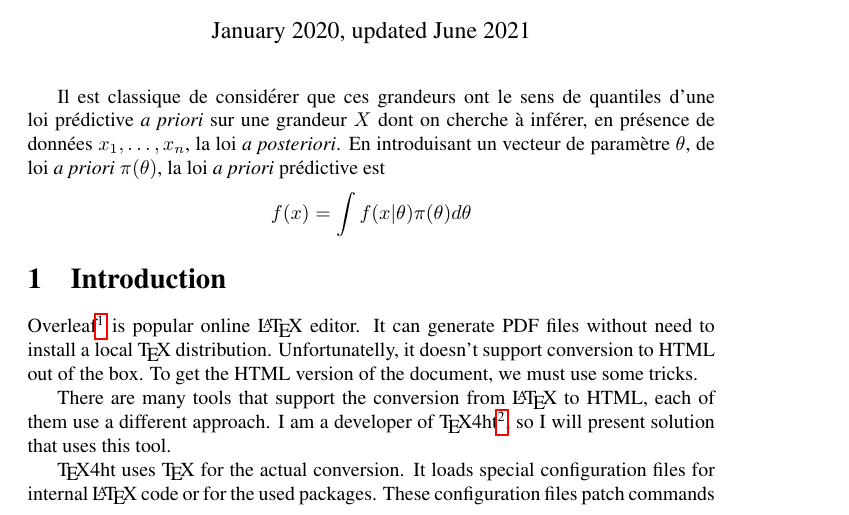
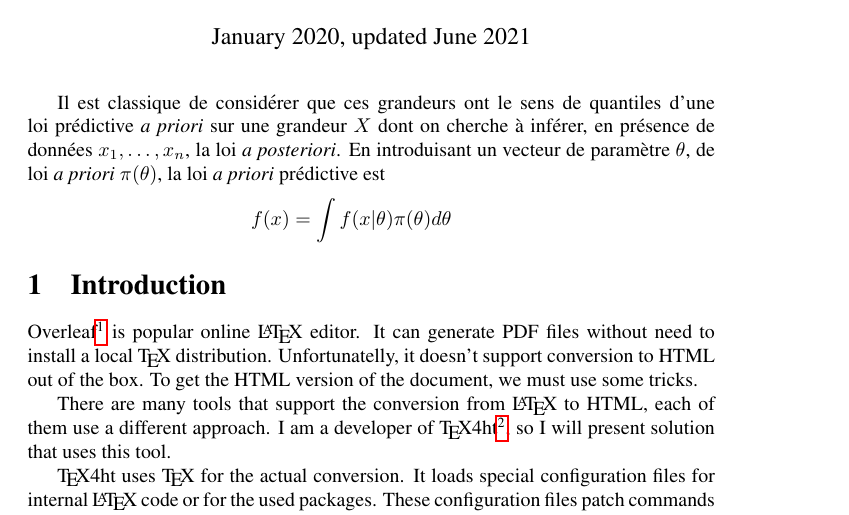
Before and after one commit to dejaparus/Exportation, a LaTeX document (main.tex): part of page 1 of 3, cut so that both start at the same text. Compiled offline with pdfLaTeX.

Commit message:
Updates from Overleaf

```diff
--- a/main.tex
+++ b/main.tex
@@ -89,9 +89,9 @@
 \maketitle
 
 Il est classique de consid\'erer que ces grandeurs ont le sens de quantiles d'une loi pr\'edictive {\it a priori} sur une grandeur $X$ dont on cherche \`a inf\'erer, en pr\'esence de donn\'ees $x_1,\ldots,x_n$, la loi {\it a posteriori}. En introduisant un vecteur de param\`etre $\theta$, de loi {\it a priori} $\pi(\theta)$, la loi {\it a priori} pr\'edictive est
-$$
+\begin{eqnarray*}
 f(x)=\int f(x|\theta) \pi(\theta) d \theta
-$$
+\end{eqnarray*}
 %et la loi {\it a posteriori} pr\'edictive est
 %$$
 %f(x|x_1,\ldots,x_n)=\int f(x|\theta) \pi(\theta|x_1,\ldots,x_n) d \theta.
```
